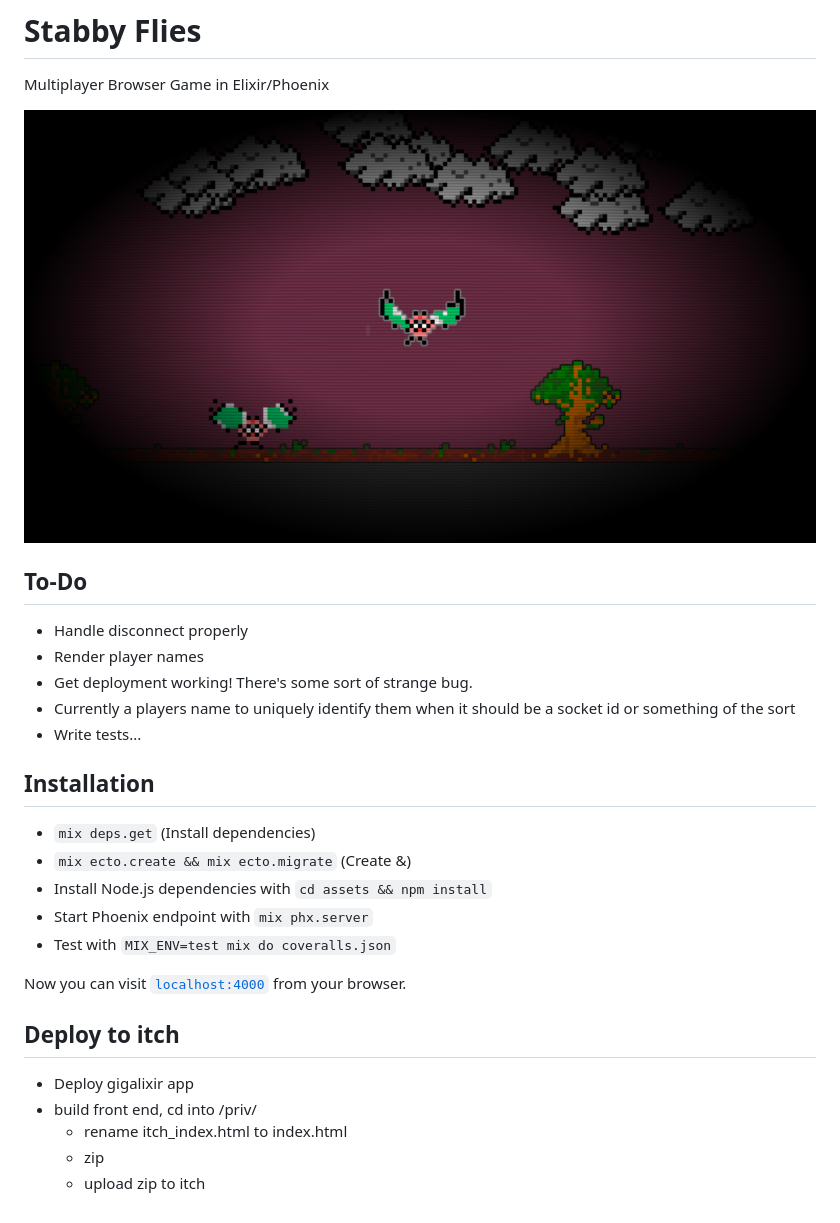
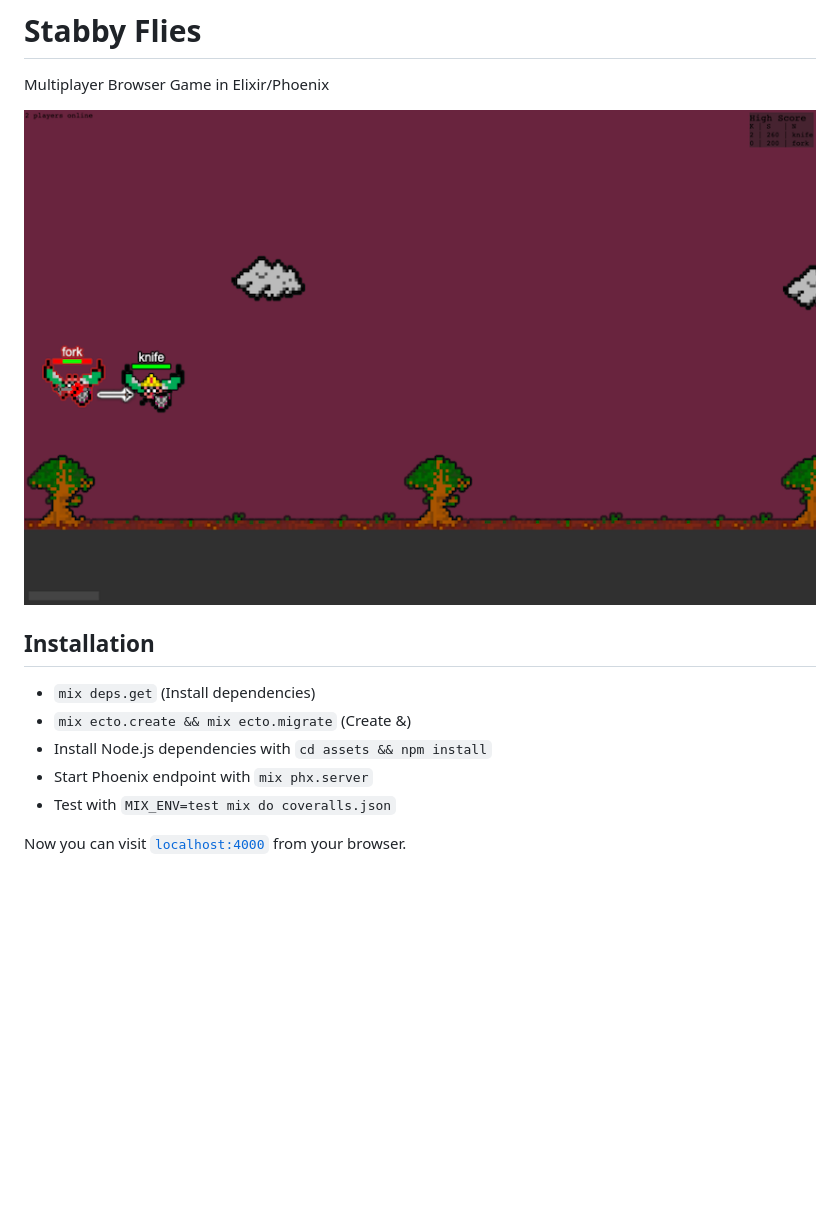
Before and after one commit to hassanshaikley/stabby-flies, a Markdown page: README.md, the part around the change. Drawn GitHub-style; pictures changed too: stabby_flies_screenshot.png; blank space fills up the shorter version.

```diff
--- a/README.md
+++ b/README.md
@@ -6,14 +6,6 @@
 Multiplayer Browser Game in Elixir/Phoenix
 
 ![Screenshot](stabby_flies_screenshot.png "Screenshot")
-
-## To-Do
-
-- Handle disconnect properly
-- Render player names
-- Get deployment working! There's some sort of strange bug.
-- Currently a players name to uniquely identify them when it should be a socket id or something of the sort
-- Write tests...
 
 ## Installation
 
@@ -24,11 +16,3 @@ Multiplayer Browser Game in Elixir/Phoenix
   * Test with `MIX_ENV=test mix do coveralls.json`
 
 Now you can visit [`localhost:4000`](http://localhost:4000) from your browser.
-
-## Deploy to itch
-
-- Deploy gigalixir app
-- build front end, cd into /priv/
-  - rename itch_index.html to index.html
-  - zip
-  - upload zip to itch
```
